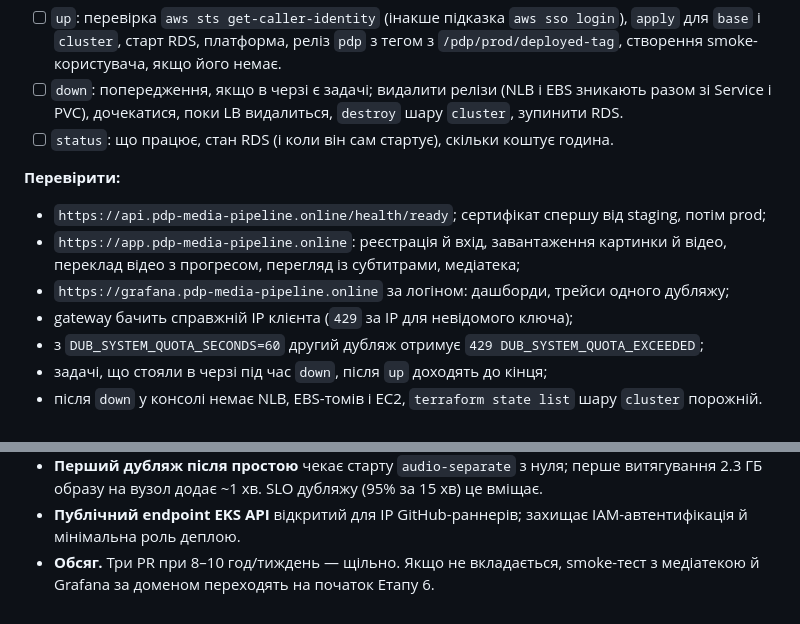
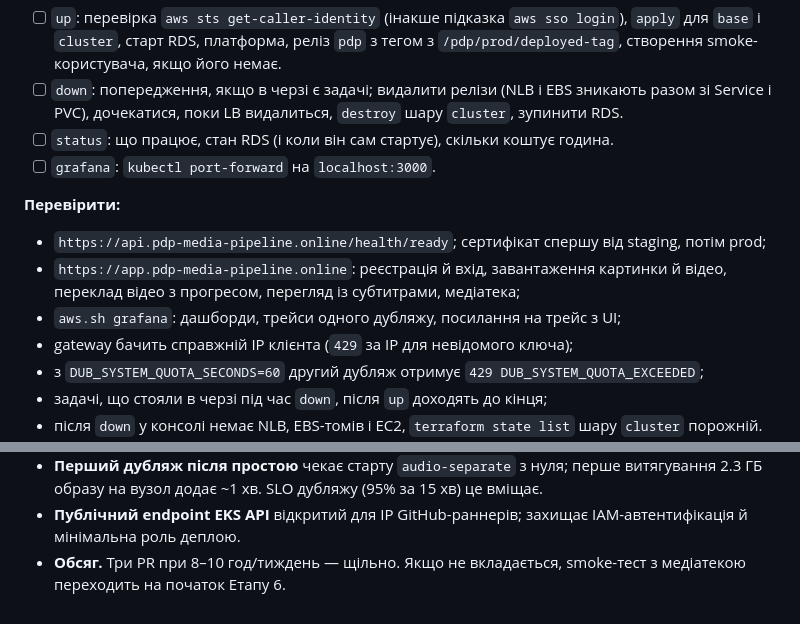
Before and after one commit to VitaliiProts/pdp-media-pipeline, a Markdown page: docs/plan/stage-5b.md, 2 parts joined by grey strips. Drawn GitHub-style.

```diff
--- a/docs/plan/stage-5b.md
+++ b/docs/plan/stage-5b.md
@@ -297,13 +296,14 @@ budget and SSM parameters` → `docs: ADR-017 where the cluster runs`.
 - [ ] `down`: попередження, якщо в черзі є задачі; видалити релізи (NLB і EBS зникають разом зі
       Service і PVC), дочекатися, поки LB видалиться, `destroy` шару `cluster`, зупинити RDS.
 - [ ] `status`: що працює, стан RDS (і коли він сам стартує), скільки коштує година.
+- [ ] `grafana`: `kubectl port-forward` на `localhost:3000`.
 
 **Перевірити:**
 
 - `https://api.pdp-media-pipeline.online/health/ready`; сертифікат спершу від staging, потім prod;
 - `https://app.pdp-media-pipeline.online`: реєстрація й вхід, завантаження картинки й відео, переклад
   відео з прогресом, перегляд із субтитрами, медіатека;
-- `https://grafana.pdp-media-pipeline.online` за логіном: дашборди, трейси одного дубляжу;
+- `aws.sh grafana`: дашборди, трейси одного дубляжу, посилання на трейс з UI;
 - gateway бачить справжній IP клієнта (`429` за IP для невідомого ключа);
 - з `DUB_SYSTEM_QUOTA_SECONDS=60` другий дубляж отримує `429 DUB_SYSTEM_QUOTA_EXCEEDED`;
 - задачі, що стояли в черзі під час `down`, після `up` доходять до кінця;
@@ -366,4 +366,4 @@ budget and SSM parameters` → `docs: ADR-017 where the cluster runs`.
 - **Публічний endpoint EKS API** відкритий для IP GitHub-раннерів; захищає IAM-автентифікація й
   мінімальна роль деплою.
 - **Обсяг.** Три PR при 8–10 год/тиждень — щільно. Якщо не вкладається, smoke-тест з
-  медіатекою й Grafana за доменом переходять на початок Етапу 6.
+  медіатекою переходить на початок Етапу 6.
```
Also changed, not shown: other parts of docs/plan/stage-5b.md (+10 -11 lines).
